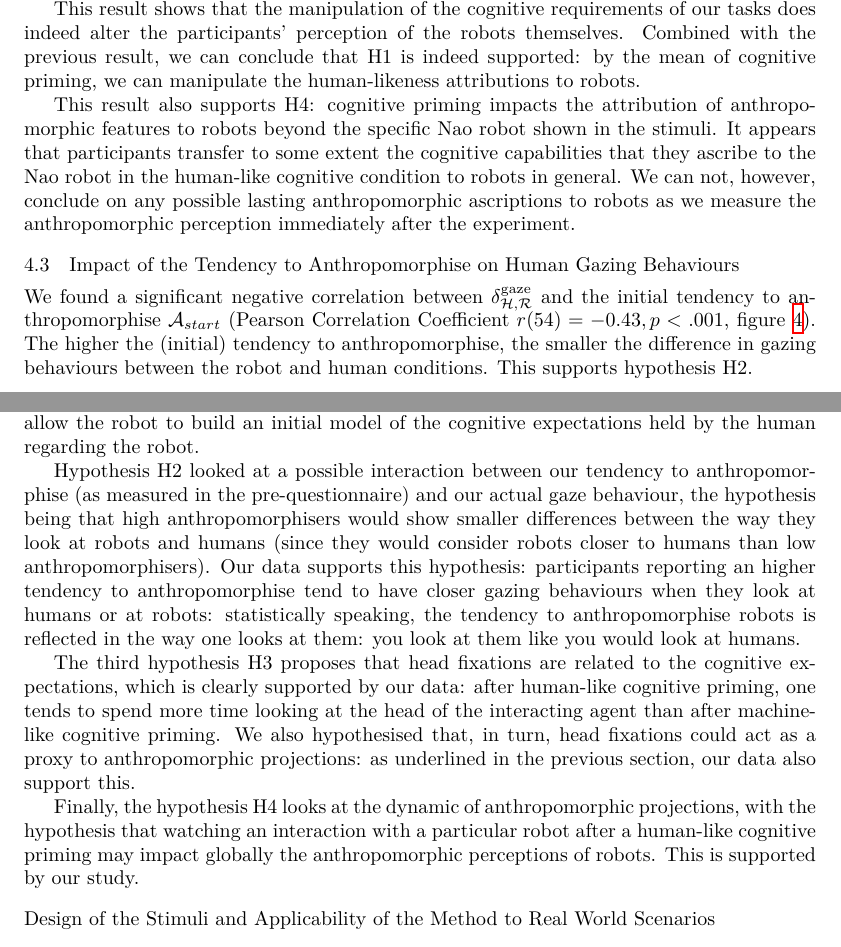
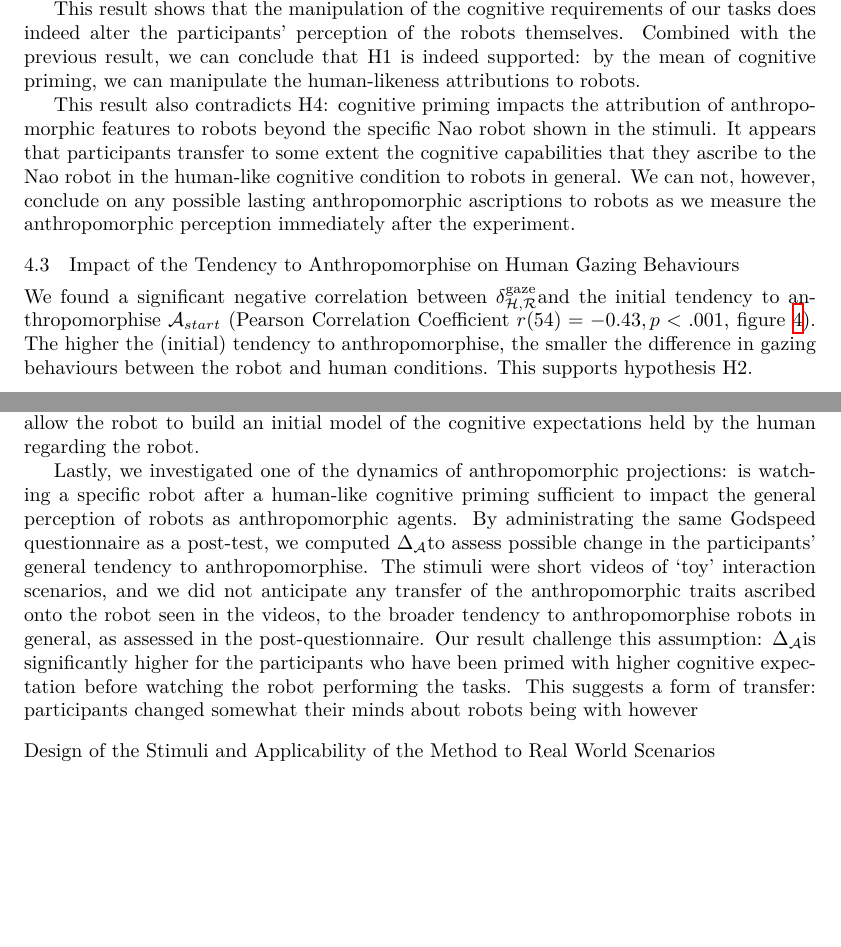
Before and after one commit to chili-epfl/paper-anthropomorphism-eyetracking, a LaTeX paper (main.tex): two parts of pages 10 and 13 of 23, joined at a grey line, cut so that both start at the same text, the shorter picture padded with empty space. Compiled offline with XeLaTeX.

Commit message:
WIP discussion

```diff
--- a/main.tex
+++ b/main.tex
@@ -37,7 +37,7 @@
 \newcommand{\anti}{{$\mathcal{A}_{start}$\xspace}}
 \newcommand{\antf}{{$\mathcal{A}_{end}$\xspace}}
 \newcommand{\deltaant}{{$\Delta_{\mathcal{A}}$\xspace}}
-
+\newcommand{\deltagaze}{{$\delta_{\mathcal{H},\mathcal{R}}^{\text{gaze}}$\xspace}}
 
 \rightheader{Gazing at the Robot's Head Reflects our Tendency to Anthropomorphise}   % This should be the title, or a shortened version of the title if your title is long.
 \leftheader{Lemaignan et al.}	  % For one or two authors, include both authors last names.  For three or more, use first author's last name et al.
@@ -734,7 +734,7 @@ human-likeness attributions to robots.
 %    \label{h4}
 %\end{figure}
 
-This result also supports \h{4}: cognitive priming impacts the
+This result also contradicts \h{4}: cognitive priming impacts the
 attribution of anthropomorphic features to robots beyond the specific Nao robot
 shown in the stimuli. It appears that participants transfer to some extent the
 cognitive capabilities that they ascribe to the Nao robot in the
@@ -747,7 +747,7 @@ measure the anthropomorphic perception immediately after the experiment.
 Gazing Behaviours}
 
 We found a significant negative correlation between
-$\delta_{\mathcal{H},\mathcal{R}}^{\text{gaze}}$ and
+\deltagaze and
 the initial tendency to anthropomorphise \anti{} (Pearson Correlation Coefficient $r(54) = -0.43,
 p < .001$, figure~\ref{h2}). The higher the (initial) tendency to anthropomorphise, the smaller
 the difference in gazing behaviours between the robot and human conditions. This
@@ -867,30 +866,20 @@ time spent by the human on its face. This would for instance allow the robot to
 build an initial model of the cognitive expectations held by the human regarding
 the robot.
 
+Lastly, we investigated one of the dynamics of anthropomorphic projections: is
+watching a specific robot after a human-like cognitive priming sufficient to
+impact the \emph{general} perception of robots as anthropomorphic agents. By
+administrating the same Godspeed questionnaire as a post-test, we computed
+\deltaant to assess possible change in the participants' general tendency to
+anthropomorphise. The stimuli were short videos of `toy' interaction scenarios,
+and we did not anticipate any transfer of the anthropomorphic traits ascribed onto
+the robot seen in the videos, to the broader tendency to anthropomorphise
+robots in general, as assessed in the post-questionnaire. Our result challenge
+this assumption: \deltaant is significantly higher for the participants who have been
+primed with higher cognitive expectation before watching the robot performing
+the tasks. This suggests a form of transfer: participants changed somewhat their
+minds about robots being with however
 
-
-Hypothesis \h{2} looked at a possible interaction between our tendency to
-anthropomorphise (as measured in the pre-questionnaire) and our actual gaze
-behaviour, the hypothesis being that high anthropomorphisers would show smaller
-differences between the way they look at robots and humans (since they would
-consider robots closer to humans than low anthropomorphisers). Our data supports
-this hypothesis: participants reporting an higher tendency to anthropomorphise
-tend to have closer gazing behaviours when they look at humans or at robots:
-statistically speaking, the tendency to anthropomorphise robots
-is reflected in the way one looks at them: you look at them
-like you would look at humans.
-
-The third hypothesis \h{3} proposes that head fixations are related to the
-cognitive expectations, which is clearly supported by our data: after human-like cognitive
-priming, one tends to spend more time looking at the head of the interacting
-agent than after machine-like cognitive priming. We also hypothesised that, in turn,
-head fixations could act as a \emph{proxy to anthropomorphic projections}: as
-underlined in the previous section, our data also support this.
-
-Finally, the hypothesis \h{4} looks at the dynamic of anthropomorphic
-projections, with the hypothesis that watching an interaction with a particular
-robot after a human-like cognitive priming may impact \emph{globally} the
-anthropomorphic perceptions of robots. This is supported by our study.
 
 \paragraph{Design of the Stimuli and Applicability of the Method to Real World
 Scenarios}
```
Also changed, not shown: main.tex (7 more changed lines).
